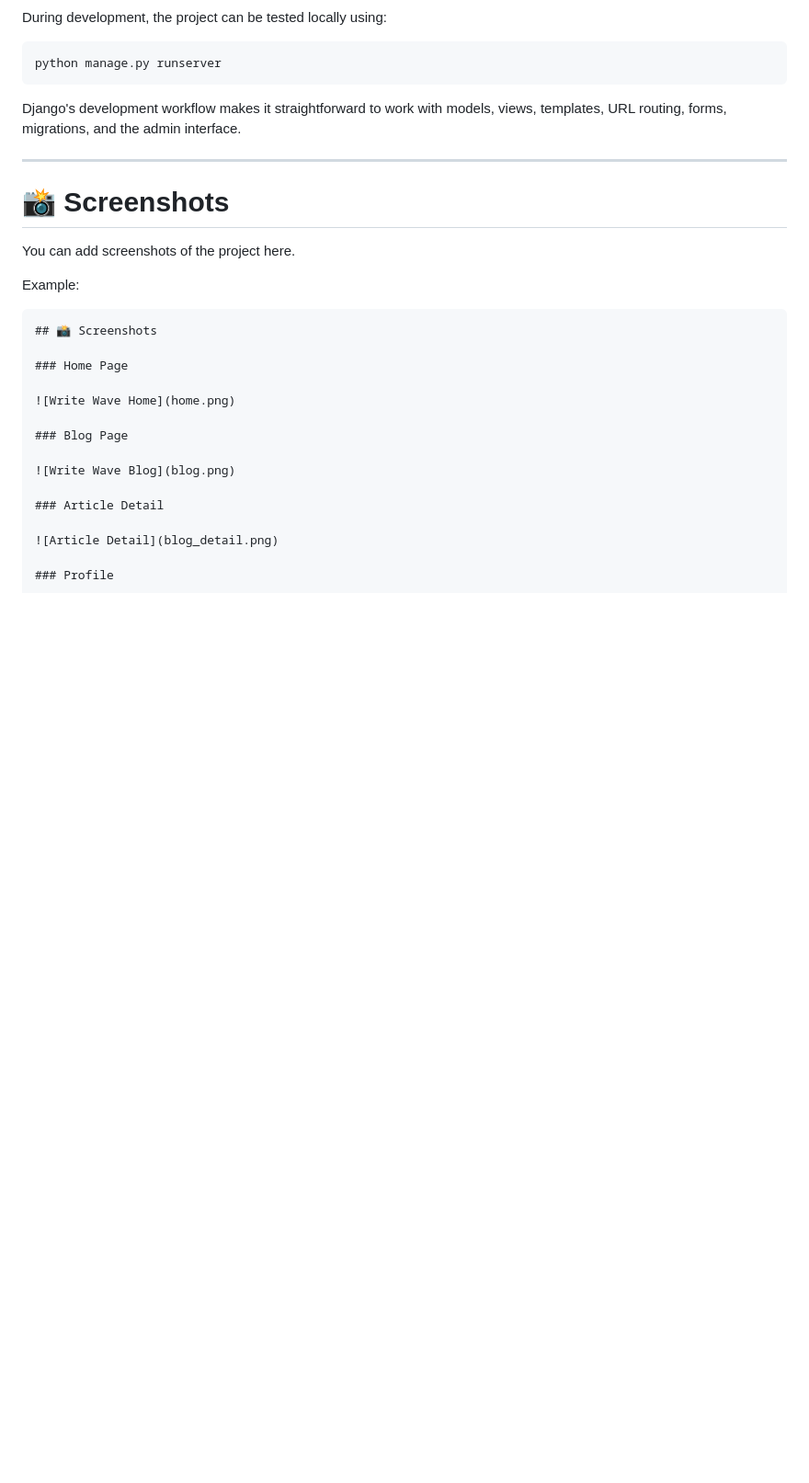
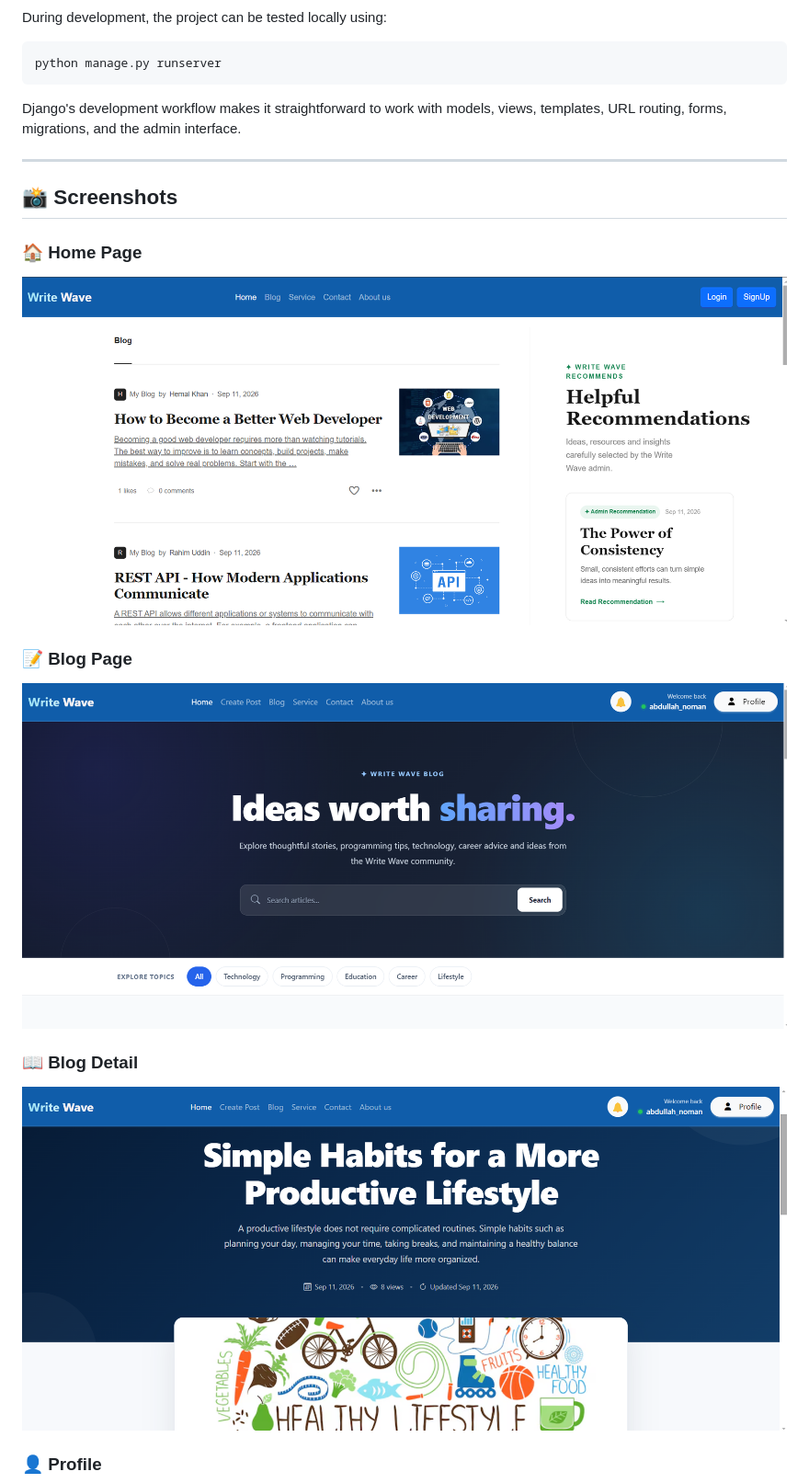
Before and after one commit to AbdullahNoman-01/blog-project-write-wave-, a Markdown page: README.md, the part around one of its changes. Shown at 92% size. Rendered like a GitHub page; blank space fills up the shorter version.

````diff
--- a/README.md
+++ b/README.md
@@ -414,26 +414,19 @@ Django's development workflow makes it straightforward to work with models, view
 
 ---
 
-# 📸 Screenshots
-
-You can add screenshots of the project here.
-
-Example:
-
-```md
 ## 📸 Screenshots
 
-### Home Page
+### 🏠 Home Page
 
-![Write Wave Home](home.png)
+<img src="https://raw.githubusercontent.com/AbdullahNoman-01/blog-project-write-wave-/main/home.png" alt="Write Wave Home" width="100%">
 
-### Blog Page
+### 📝 Blog Page
 
-![Write Wave Blog](blog.png)
+<img src="https://raw.githubusercontent.com/AbdullahNoman-01/blog-project-write-wave-/main/blog.png" alt="Write Wave Blog" width="100%">
 
-### Article Detail
+### 📖 Blog Detail
 
-![Article Detail](blog_detail.png)
+<img src="https://raw.githubusercontent.com/AbdullahNoman-01/blog-project-write-wave-/main/blog_detail.png" alt="Write Wave Blog Detail" width="100%">
 
-### Profile
+### 👤 Profile
 
````
Also changed, not shown: other parts of README.md (+2 -2 lines).
